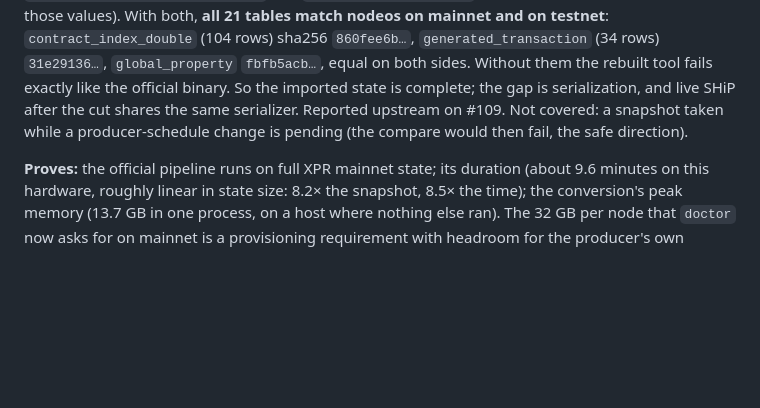
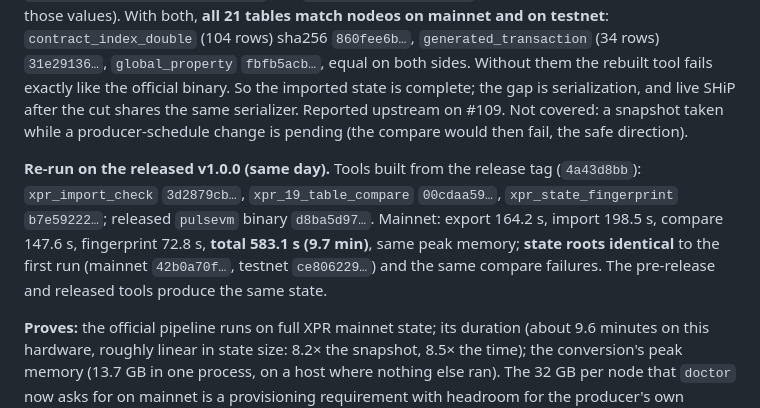
Before and after one commit to paulgnz/pulse-cutover, a Markdown page: docs/EVIDENCE.md, the part around the change. GitHub-like rendering; blank space fills up the shorter version.

Commit message:
evidence: mainnet conversion re-run on the released v1.0.0 tools: identical state roots

```diff
--- a/docs/EVIDENCE.md
+++ b/docs/EVIDENCE.md
@@ -499,6 +499,12 @@ Without them the rebuilt tool fails exactly like the official binary. So the imp
 is serialization, and live SHiP after the cut shares the same serializer. Reported upstream on #109. Not covered: a snapshot taken while a
 producer-schedule change is pending (the compare would then fail, the safe direction).
 
+**Re-run on the released v1.0.0 (same day).** Tools built from the release tag (`4a43d8bb`): `xpr_import_check`
+`3d2879cb…`, `xpr_19_table_compare` `00cdaa59…`, `xpr_state_fingerprint` `b7e59222…`; released `pulsevm` binary
+`d8ba5d97…`. Mainnet: export 164.2 s, import 198.5 s, compare 147.6 s, fingerprint 72.8 s, **total 583.1 s (9.7 min)**,
+same peak memory; **state roots identical** to the first run (mainnet `42b0a70f…`, testnet `ce806229…`) and the same
+compare failures. The pre-release and released tools produce the same state.
+
 **Proves:** the official pipeline runs on full XPR mainnet state; its duration (about 9.6 minutes on this
 hardware, roughly linear in state size: 8.2× the snapshot, 8.5× the time); the conversion's peak memory (13.7 GB
 in one process, on a host where nothing else ran). The 32 GB per node that `doctor` now asks for on mainnet is a
```
